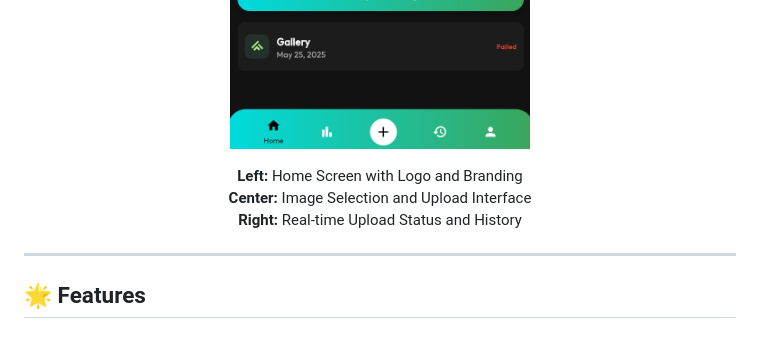
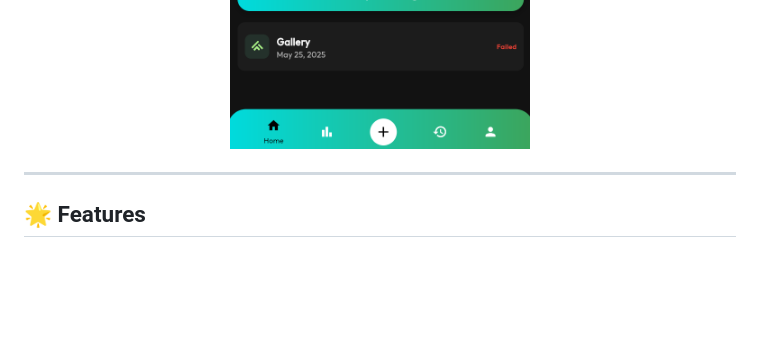
Before and after one commit to Mehmteren/Sendfy-APP, a Markdown page: README.md, the part around the change. Drawn GitHub-style; blank space fills up the shorter version.

```diff
--- a/README.md
+++ b/README.md
@@ -25,10 +25,6 @@
   <img src="Images/img1.png" alt="Upload Interface" width="300" height="400"/>
   <img src="Images/img3.png" alt="Upload Status" width="300" height="400"/>
 </p>
-
-**Left:** Home Screen with Logo and Branding
-**Center:** Image Selection and Upload Interface
-**Right:** Real-time Upload Status and History
 
 </div>
 
```
